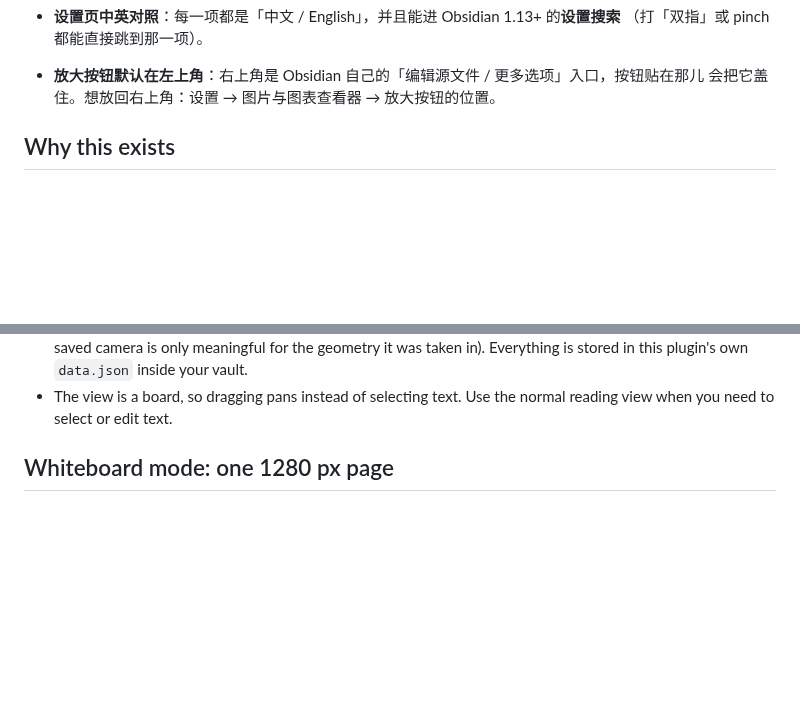
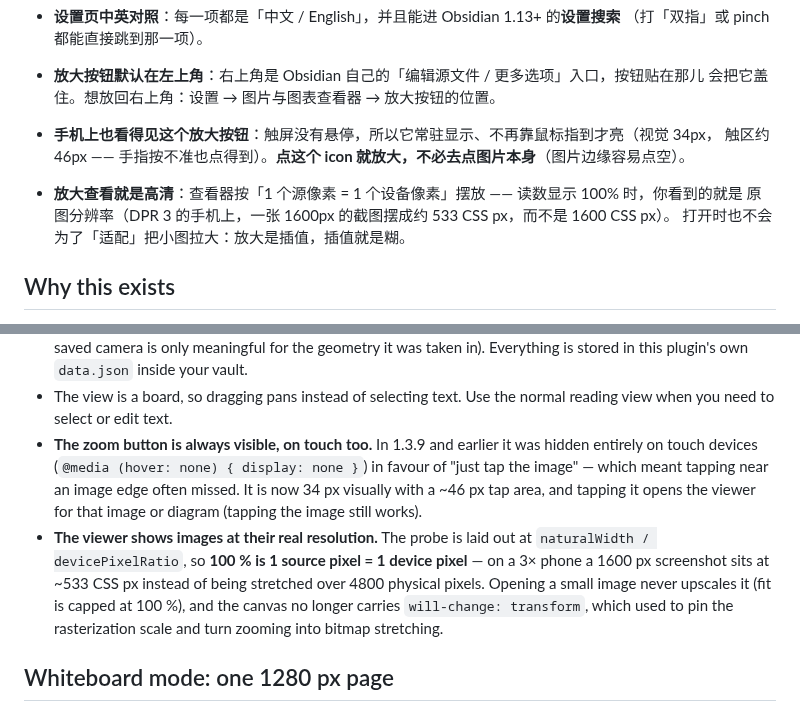
Before and after one commit to YaYII/obsidian-zoomable-reader, a Markdown page: README.md, 2 parts joined by grey strips. GitHub-like rendering; blank space fills up the shorter version.

```diff
--- a/README.md
+++ b/README.md
@@ -29,6 +29,11 @@ columns, just a wide sheet of paper you read downwards.
   （打「双指」或 pinch 都能直接跳到那一项）。
 - **放大按钮默认在左上角**：右上角是 Obsidian 自己的「编辑源文件 / 更多选项」入口，按钮贴在那儿
   会把它盖住。想放回右上角：设置 → 图片与图表查看器 → 放大按钮的位置。
+- **手机上也看得见这个放大按钮**：触屏没有悬停，所以它常驻显示、不再靠鼠标指到才亮（视觉 34px，
+  触区约 46px —— 手指按不准也点得到）。**点这个 icon 就放大，不必去点图片本身**（图片边缘容易点空）。
+- **放大查看就是高清**：查看器按「1 个源像素 = 1 个设备像素」摆放 —— 读数显示 100% 时，你看到的就是
+  原图分辨率（DPR 3 的手机上，一张 1600px 的截图摆成约 533 CSS px，而不是 1600 CSS px）。
+  打开时也不会为了「适配」把小图拉大：放大是插值，插值就是糊。
 
 ## Why this exists
 
@@ -71,6 +76,16 @@ Notes:
   in this plugin's own `data.json` inside your vault.
 - The view is a board, so dragging pans instead of selecting text. Use the normal reading view
   when you need to select or edit text.
+- **The zoom button is always visible, on touch too.** In 1.3.9 and earlier it was hidden entirely on
+  touch devices (`@media (hover: none) { display: none }`) in favour of "just tap the image" — which
+  meant tapping near an image edge often missed. It is now 34 px visually with a ~46 px tap area, and
+  tapping it opens the viewer for that image or diagram (tapping the image still works).
+- **The viewer shows images at their real resolution.** The probe is laid out at
+  `naturalWidth / devicePixelRatio`, so **100 % is 1 source pixel = 1 device pixel** — on a 3× phone
+  a 1600 px screenshot sits at ~533 CSS px instead of being stretched over 4800 physical pixels.
+  Opening a small image never upscales it (fit is capped at 100 %), and the canvas no longer carries
+  `will-change: transform`, which used to pin the rasterization scale and turn zooming into bitmap
+  stretching.
 
 ## Whiteboard mode: one 1280 px page
 
```
Also changed, not shown: CHANGELOG.md (+27 -0 lines), docs/images/screenshot-board-desktop.png, docs/images/screenshot-board-mobile.png, 14 other files.
